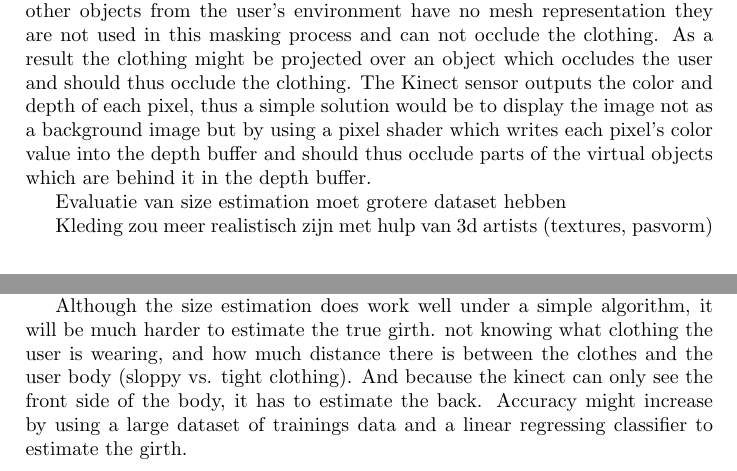
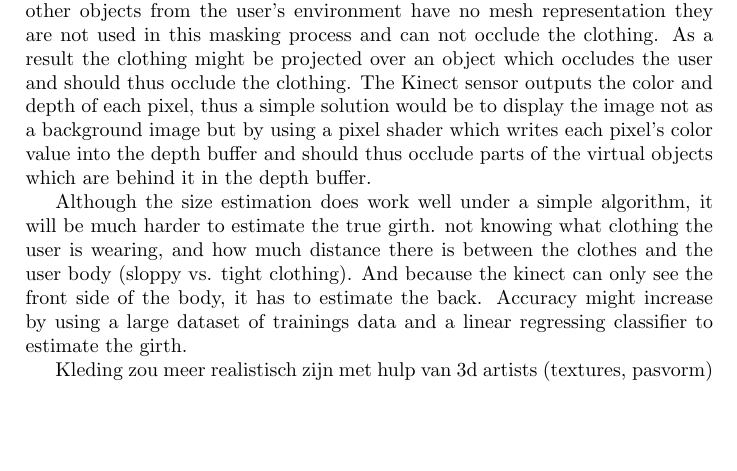
Before and after one commit to anthonyheckmann/KinectDressingRoom, a LaTeX paper (Report/KinectDressingRoom-report.tex): two parts of pages 9 and 10 of 10 before the commit and part of page 9 of 10 after it, the two joined at a grey line, cut so that both start at the same text, the shorter picture padded with empty space. Compiled offline with pdfLaTeX.

Commit message:
relocated size estimation to discussion

```diff
--- a/Report/KinectDressingRoom-report.tex
+++ b/Report/KinectDressingRoom-report.tex
@@ -211,7 +211,9 @@ For any augmented reality application it is important to have realistic interact
 
 Our approach to display the RGB image captured by the sensor as a background image and masking out parts of the clothing by checking for occlusion by the user avatar also has some limitations. First, because the mesh of the user avatar is constructed from primitive shapes it does not correspond exactly to the user's shape and thus the masked image includes parts of the body which should not be displayed and clips off parts which should be. Secondly, since other objects from the user's environment have no mesh representation they are not used in this masking process and can not occlude the clothing. As a result the clothing might be projected over an object which occludes the user and should thus occlude the clothing. The Kinect sensor outputs the color and depth of each pixel, thus a simple solution would be to display the image not as a background image but by using a pixel shader which writes each pixel's color value into the depth buffer and should thus occlude parts of the virtual objects which are behind it in the depth buffer.
 
-Evaluatie van size estimation moet grotere dataset hebben
+Although the size estimation does work well under a simple algorithm, it will be much harder to estimate the true girth. not knowing what clothing the user is wearing, and how much distance there is between the clothes and the user body (sloppy vs. tight clothing). And because the kinect can only see the front side of the body, it has to estimate the back.
+Accuracy might increase by using a large dataset of trainings data and a linear regressing classifier to estimate the girth.
+
 
 Kleding zou meer realistisch zijn met hulp van 3d artists (textures, pasvorm)
 
@@ -229,7 +231,4 @@ The presented application is an improvement over similar existing augmented real
 
 As a technology demo, the presented application shows how accurate augmented reality interaction with virtual objects can be realized using a depth camera with pose tracking. Considering that such sensors are now being released as consumer products we expect much future work in augmented reality will take advantage of these technologies.
 
-Although the size estimation does work well under a simple algorithm, it will be much harder to estimate the true girth. not knowing what clothing the user is wearing, and how much distance there is between the clothes and the user body (sloppy vs. tight clothing). And because the kinect can only see the front side of the body, it has to estimate the back.
-Accuracy might increase by using a large dataset of trainings data and a linear regressing classifier to estimate the girth.
-
 \end{document}
```
Also changed, not shown: 1 other file.
